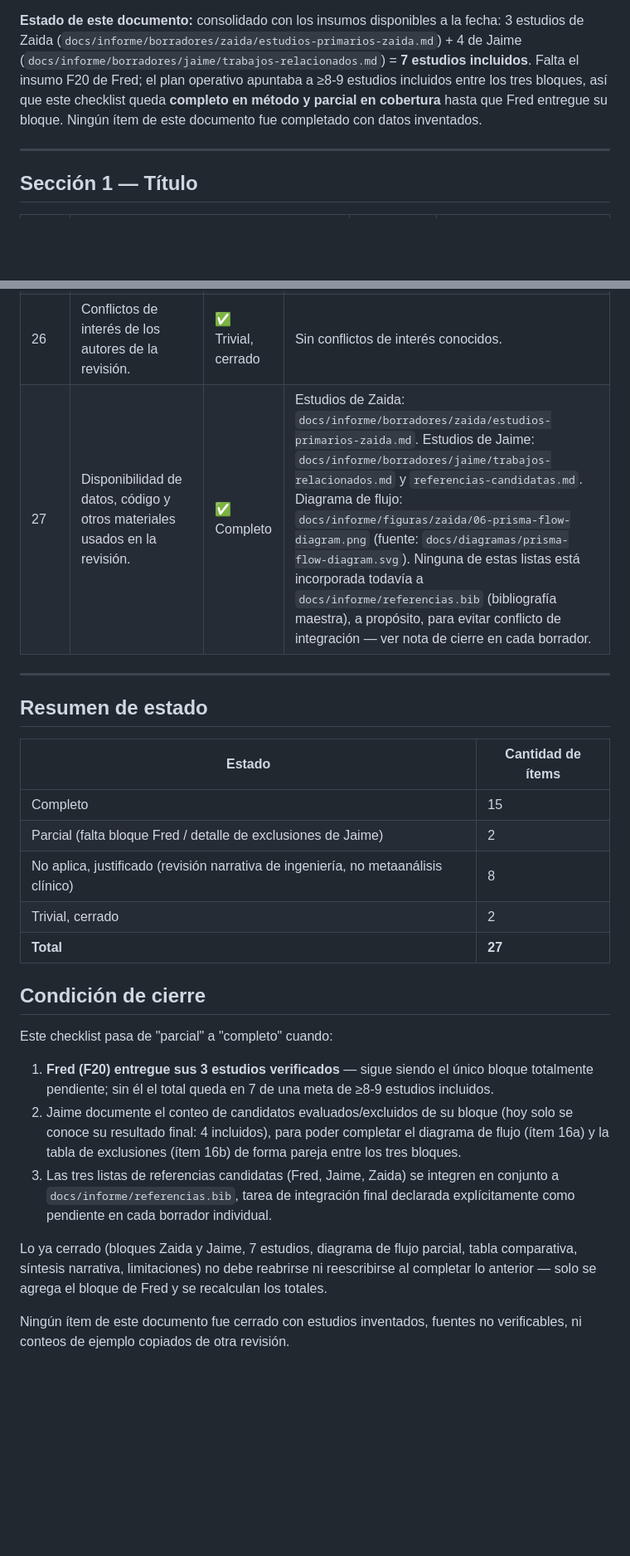
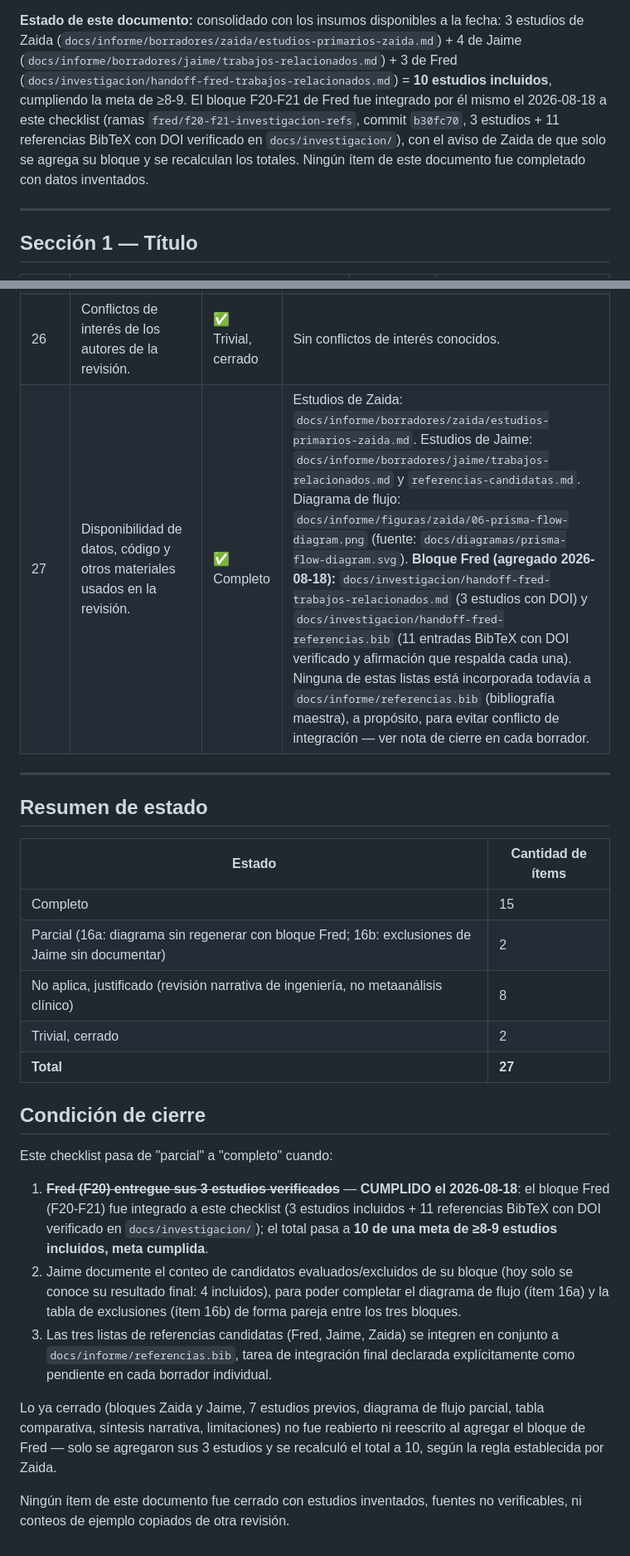
Before and after one commit to Grinjoww/ENTREGA-FINAL-BIOPET, a Markdown page: docs/checklists/prisma2020.md, 2 parts joined by grey strips. Shown at 83% size. GitHub-like rendering; blank space fills up the shorter version.

Commit message:
docs(prisma): integrar bloque F20-F21 de Fred, total 10 estudios (regla de Zaida)

```diff
--- a/docs/checklists/prisma2020.md
+++ b/docs/checklists/prisma2020.md
@@ -18,11 +18,14 @@ forzarlos.
 **Estado de este documento:** consolidado con los insumos disponibles a la
 fecha: 3 estudios de Zaida
 (`docs/informe/borradores/zaida/estudios-primarios-zaida.md`) + 4 de Jaime
-(`docs/informe/borradores/jaime/trabajos-relacionados.md`) = **7 estudios
-incluidos**. Falta el insumo F20 de Fred; el plan operativo apuntaba a
-≥8-9 estudios incluidos entre los tres bloques, así que este checklist
-queda **completo en método y parcial en cobertura** hasta que Fred
-entregue su bloque. Ningún ítem de este documento fue completado con
+(`docs/informe/borradores/jaime/trabajos-relacionados.md`) + 3 de Fred
+(`docs/investigacion/handoff-fred-trabajos-relacionados.md`) = **10
+estudios incluidos**, cumpliendo la meta de ≥8-9. El bloque F20-F21 de
+Fred fue integrado por él mismo el 2026-08-18 a este checklist (ramas
+`fred/f20-f21-investigacion-refs`, commit `b30fc70`, 3 estudios + 11
+referencias BibTeX con DOI verificado en `docs/investigacion/`), con el
+aviso de Zaida de que solo se agrega su bloque y se recalculan los
+totales. Ningún ítem de este documento fue completado con
 datos inventados.
 
 ---
@@ -107,7 +113,7 @@ datos inventados.
 | 24c | Modificaciones al registro/protocolo. | N/A | No aplica. |
 | 25 | Fuentes de financiamiento de la revisión y rol de los financiadores. | ✅ Trivial, cerrado | Sin financiamiento externo, trabajo académico (ya registrado así en `CONTRIBUTORS.md` para Funding acquisition). |
 | 26 | Conflictos de interés de los autores de la revisión. | ✅ Trivial, cerrado | Sin conflictos de interés conocidos. |
-| 27 | Disponibilidad de datos, código y otros materiales usados en la revisión. | ✅ Completo | Estudios de Zaida: `docs/informe/borradores/zaida/estudios-primarios-zaida.md`. Estudios de Jaime: `docs/informe/borradores/jaime/trabajos-relacionados.md` y `referencias-candidatas.md`. Diagrama de flujo: `docs/informe/figuras/zaida/06-prisma-flow-diagram.png` (fuente: `docs/diagramas/prisma-flow-diagram.svg`). Ninguna de estas listas está incorporada todavía a `docs/informe/referencias.bib` (bibliografía maestra), a propósito, para evitar conflicto de integración — ver nota de cierre en cada borrador. |
+| 27 | Disponibilidad de datos, código y otros materiales usados en la revisión. | ✅ Completo | Estudios de Zaida: `docs/informe/borradores/zaida/estudios-primarios-zaida.md`. Estudios de Jaime: `docs/informe/borradores/jaime/trabajos-relacionados.md` y `referencias-candidatas.md`. Diagrama de flujo: `docs/informe/figuras/zaida/06-prisma-flow-diagram.png` (fuente: `docs/diagramas/prisma-flow-diagram.svg`). **Bloque Fred (agregado 2026-08-18):** `docs/investigacion/handoff-fred-trabajos-relacionados.md` (3 estudios con DOI) y `docs/investigacion/handoff-fred-referencias.bib` (11 entradas BibTeX con DOI verificado y afirmación que respalda cada una). Ninguna de estas listas está incorporada todavía a `docs/informe/referencias.bib` (bibliografía maestra), a propósito, para evitar conflicto de integración — ver nota de cierre en cada borrador. |
 
 ---
 
@@ -116,7 +122,7 @@ datos inventados.
 | Estado | Cantidad de ítems |
 |---|---|
 | Completo | 15 |
-| Parcial (falta bloque Fred / detalle de exclusiones de Jaime) | 2 |
+| Parcial (16a: diagrama sin regenerar con bloque Fred; 16b: exclusiones de Jaime sin documentar) | 2 |
 | No aplica, justificado (revisión narrativa de ingeniería, no metaanálisis clínico) | 8 |
 | Trivial, cerrado | 2 |
 | **Total** | **27** |
@@ -125,9 +131,11 @@ datos inventados.
 
 Este checklist pasa de "parcial" a "completo" cuando:
 
-1. **Fred (F20) entregue sus 3 estudios verificados** — sigue siendo el
-   único bloque totalmente pendiente; sin él el total queda en 7 de una
-   meta de ≥8-9 estudios incluidos.
+1. ~~**Fred (F20) entregue sus 3 estudios verificados**~~ — **CUMPLIDO el
+   2026-08-18**: el bloque Fred (F20-F21) fue integrado a este checklist
+   (3 estudios incluidos + 11 referencias BibTeX con DOI verificado en
+   `docs/investigacion/`); el total pasa a **10 de una meta de ≥8-9
+   estudios incluidos, meta cumplida**.
 2. Jaime documente el conteo de candidatos evaluados/excluidos de su
    bloque (hoy solo se conoce su resultado final: 4 incluidos), para
    poder completar el diagrama de flujo (ítem 16a) y la tabla de
@@ -137,10 +145,11 @@ Este checklist pasa de "parcial" a "completo" cuando:
    integración final declarada explícitamente como pendiente en cada
    borrador individual.
 
-Lo ya cerrado (bloques Zaida y Jaime, 7 estudios, diagrama de flujo
-parcial, tabla comparativa, síntesis narrativa, limitaciones) no debe
-reabrirse ni reescribirse al completar lo anterior — solo se agrega el
-bloque de Fred y se recalculan los totales.
+Lo ya cerrado (bloques Zaida y Jaime, 7 estudios previos, diagrama de
+flujo parcial, tabla comparativa, síntesis narrativa, limitaciones) no
+fue reabierto ni reescrito al agregar el bloque de Fred — solo se
+agregaron sus 3 estudios y se recalculó el total a 10, según la regla
+establecida por Zaida.
 
 Ningún ítem de este documento fue cerrado con estudios inventados,
 fuentes no verificables, ni conteos de ejemplo copiados de otra revisión.
```
Also changed, not shown: other parts of docs/checklists/prisma2020.md (+12 -9 lines).
